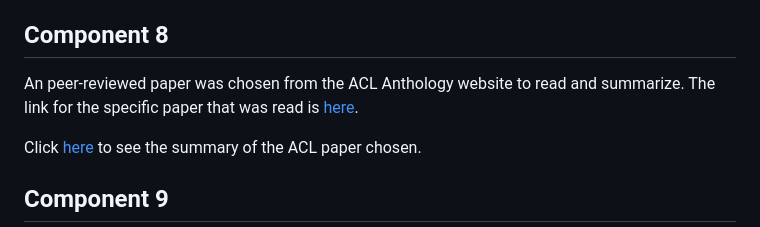
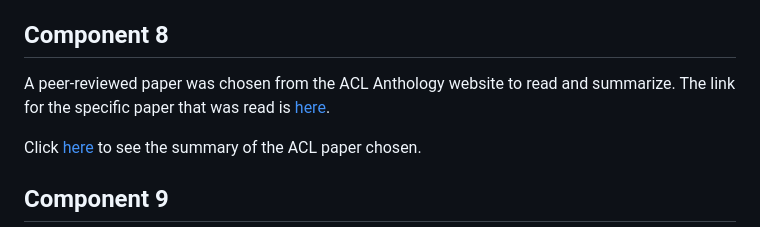
Before and after one commit to JHoGit1/CS4395_Portfolio, a Markdown page: README.md, the part around the change. GitHub-like rendering.

```diff
--- a/README.md
+++ b/README.md
@@ -54,7 +54,7 @@ Naive Bayes, Logistic Regression, and Neural Networks were used to create models
 Click [here](https://github.com/JHoGit1/CS4395_Portfolio/blob/main/Component%207/jqh200000_A7.pdf) to view the notebok for the text classification.
 
 ## Component 8
-An peer-reviewed paper was chosen from the ACL Anthology website to read and summarize. The link for the specific paper that was read is [here](https://aclanthology.org/2022.acl-long.27/).
+A peer-reviewed paper was chosen from the ACL Anthology website to read and summarize. The link for the specific paper that was read is [here](https://aclanthology.org/2022.acl-long.27/).
 
 Click [here](https://github.com/JHoGit1/CS4395_Portfolio/blob/main/Component%208/jqh200000_A8.pdf) to see the summary of the ACL paper chosen.
 
```
